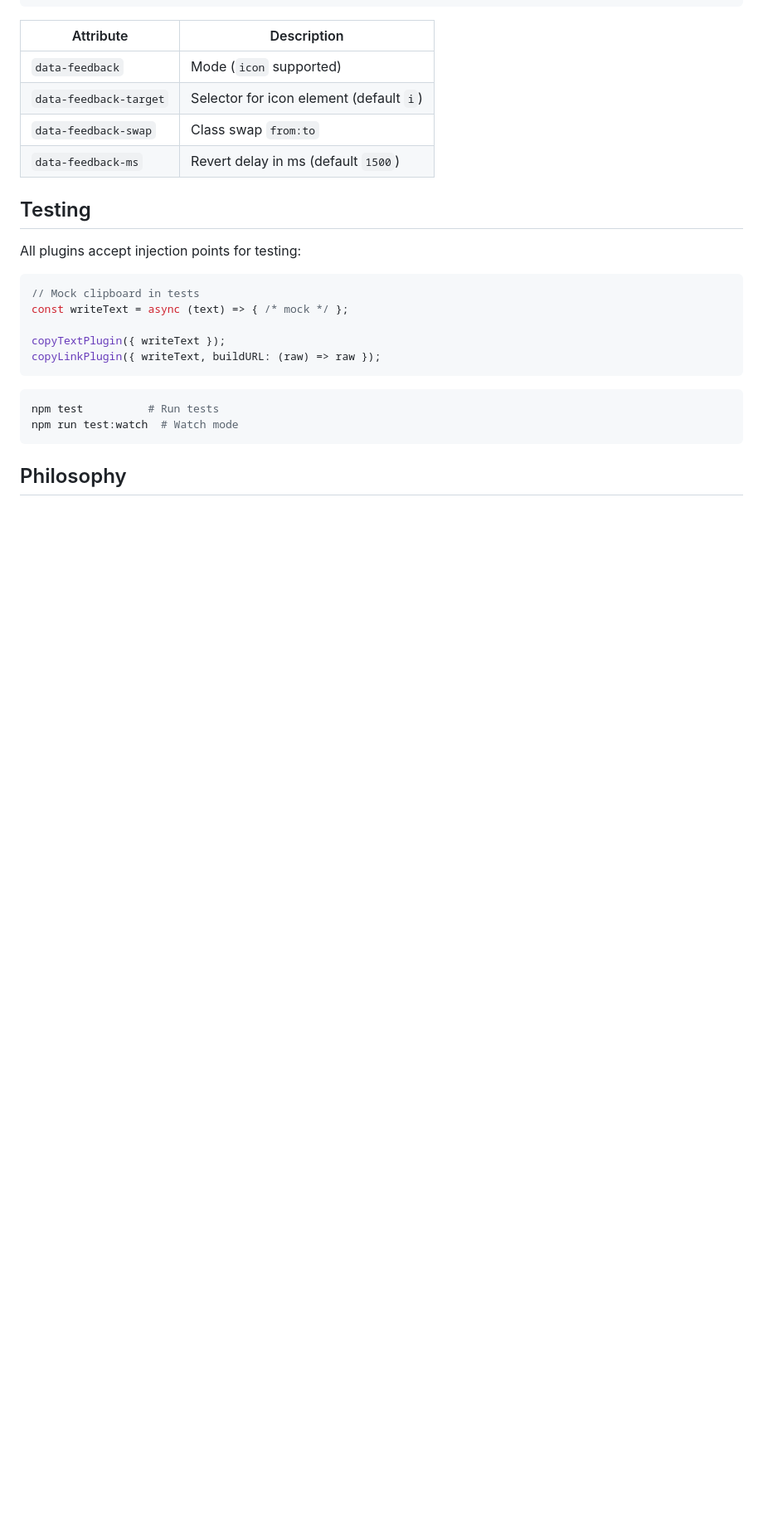
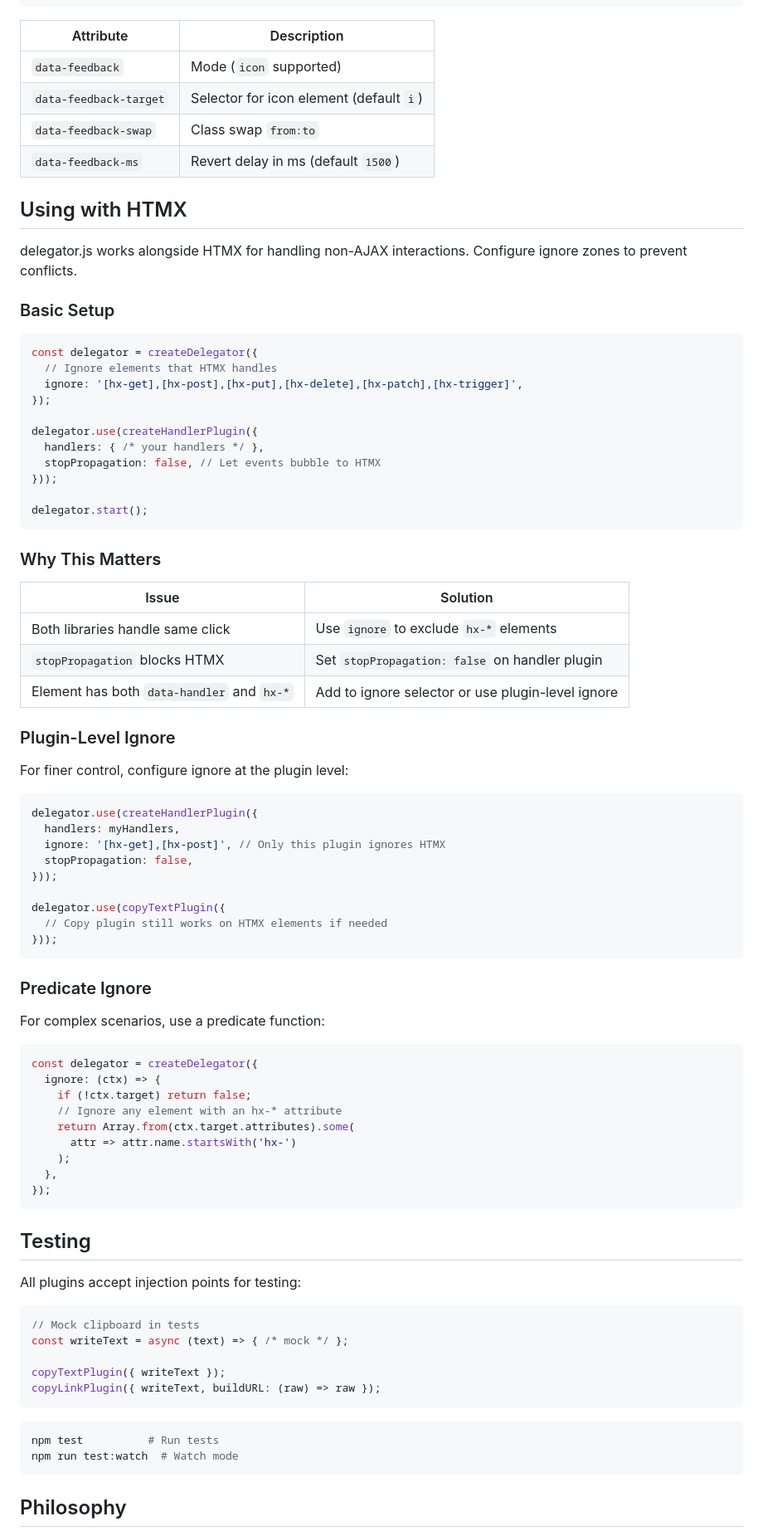
Before and after one commit to stockwellb/delegator.js, a Markdown page: README.md, the part around the change. Shown at 83% size. Drawn GitHub-style; blank space fills up the shorter version.

Commit message:
added help for best HTMX settings

````diff
--- a/README.md
+++ b/README.md
@@ -189,6 +189,66 @@ Declarative feedback via data attributes:
 | `data-feedback-swap` | Class swap `from:to` |
 | `data-feedback-ms` | Revert delay in ms (default `1500`) |
 
+## Using with HTMX
+
+delegator.js works alongside HTMX for handling non-AJAX interactions. Configure ignore zones to prevent conflicts.
+
+### Basic Setup
+
+```js
+const delegator = createDelegator({
+  // Ignore elements that HTMX handles
+  ignore: '[hx-get],[hx-post],[hx-put],[hx-delete],[hx-patch],[hx-trigger]',
+});
+
+delegator.use(createHandlerPlugin({
+  handlers: { /* your handlers */ },
+  stopPropagation: false, // Let events bubble to HTMX
+}));
+
+delegator.start();
+```
+
+### Why This Matters
+
+| Issue | Solution |
+|-------|----------|
+| Both libraries handle same click | Use `ignore` to exclude `hx-*` elements |
+| `stopPropagation` blocks HTMX | Set `stopPropagation: false` on handler plugin |
+| Element has both `data-handler` and `hx-*` | Add to ignore selector or use plugin-level ignore |
+
+### Plugin-Level Ignore
+
+For finer control, configure ignore at the plugin level:
+
+```js
+delegator.use(createHandlerPlugin({
+  handlers: myHandlers,
+  ignore: '[hx-get],[hx-post]', // Only this plugin ignores HTMX
+  stopPropagation: false,
+}));
+
+delegator.use(copyTextPlugin({
+  // Copy plugin still works on HTMX elements if needed
+}));
+```
+
+### Predicate Ignore
+
+For complex scenarios, use a predicate function:
+
+```js
+const delegator = createDelegator({
+  ignore: (ctx) => {
+    if (!ctx.target) return false;
+    // Ignore any element with an hx-* attribute
+    return Array.from(ctx.target.attributes).some(
+      attr => attr.name.startsWith('hx-')
+    );
+  },
+});
+```
+
 ## Testing
 
 All plugins accept injection points for testing:
````
